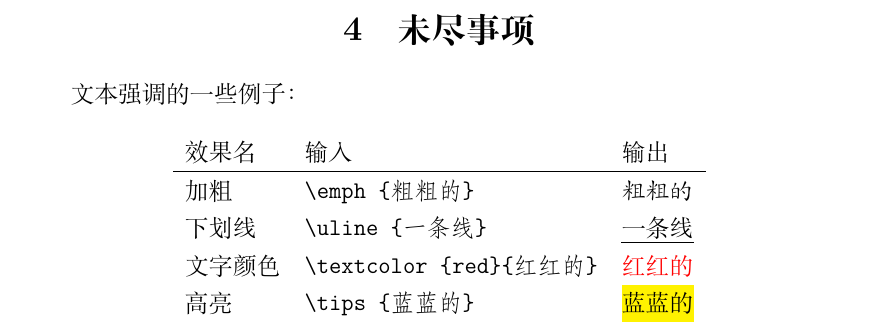
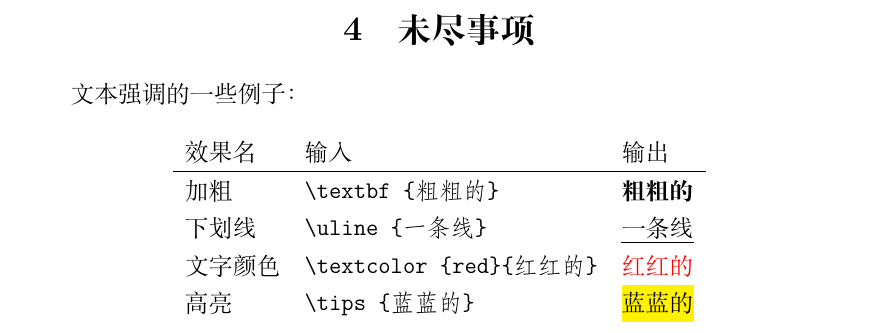
Before and after one commit to muzimuzhi/zealers-template, a LaTeX document (pure_template.tex): part of page 3 of 3, cut so that both start at the same text. Compiled offline with XeLaTeX.

Commit message:
cancel last change

```diff
--- a/pure_template.tex
+++ b/pure_template.tex
@@ -138,7 +138,7 @@ Hi
 	\centering
 	\begin{tabu*}{lll}
 		效果名 & 输入 & 输出 \\ \hline
-		加粗 & \verb+\emph{粗粗的}+ & \emph{粗粗的} \\
+		加粗 & \verb+\textbf{粗粗的}+ & \textbf{粗粗的} \\
 		下划线 & \verb+\uline{一条线}+ & \uline{一条线} \\
 		文字颜色 & \verb+\textcolor{red}{红红的}+ & \textcolor{red}{红红的} \\
 		高亮 & \verb+\tips{蓝蓝的}+ & \tips{蓝蓝的}
```
